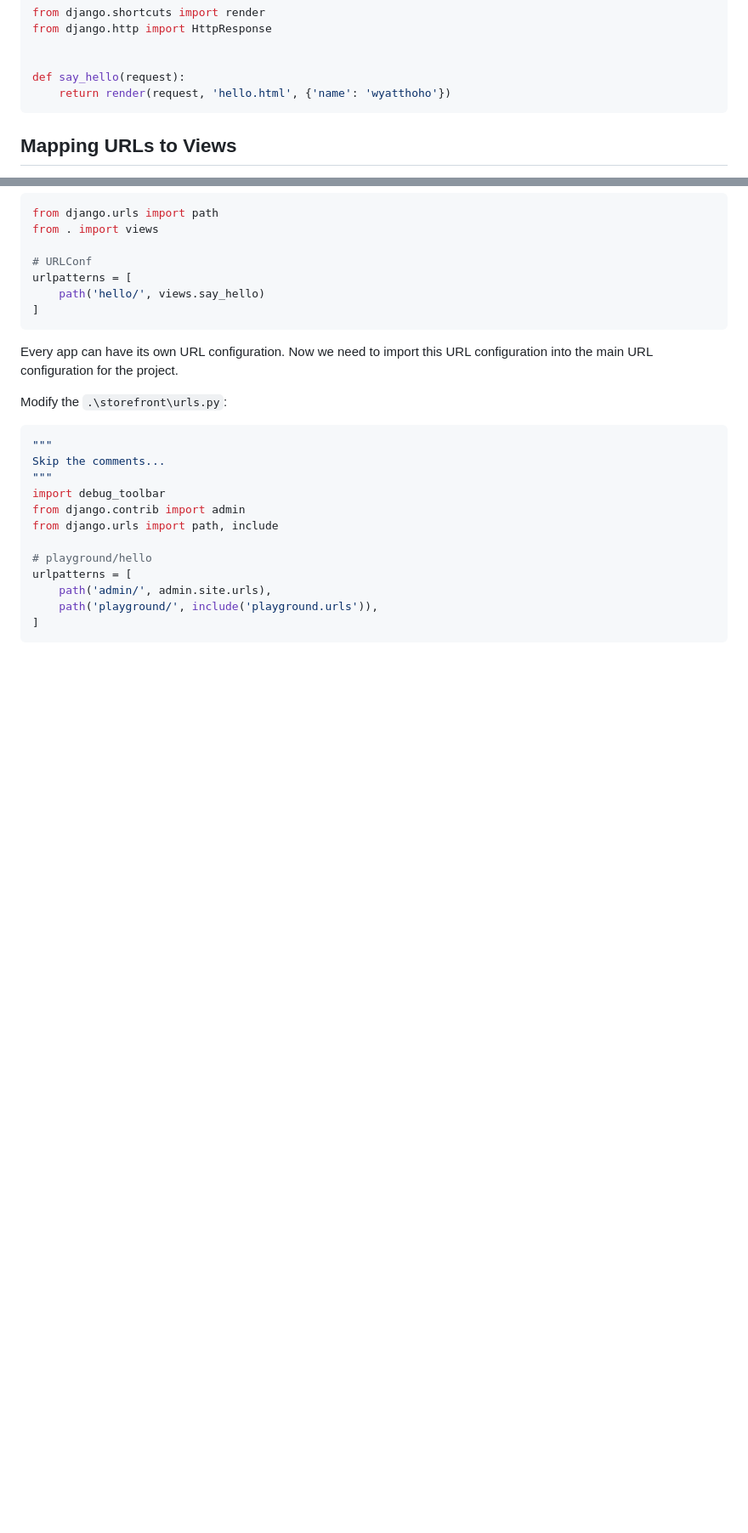
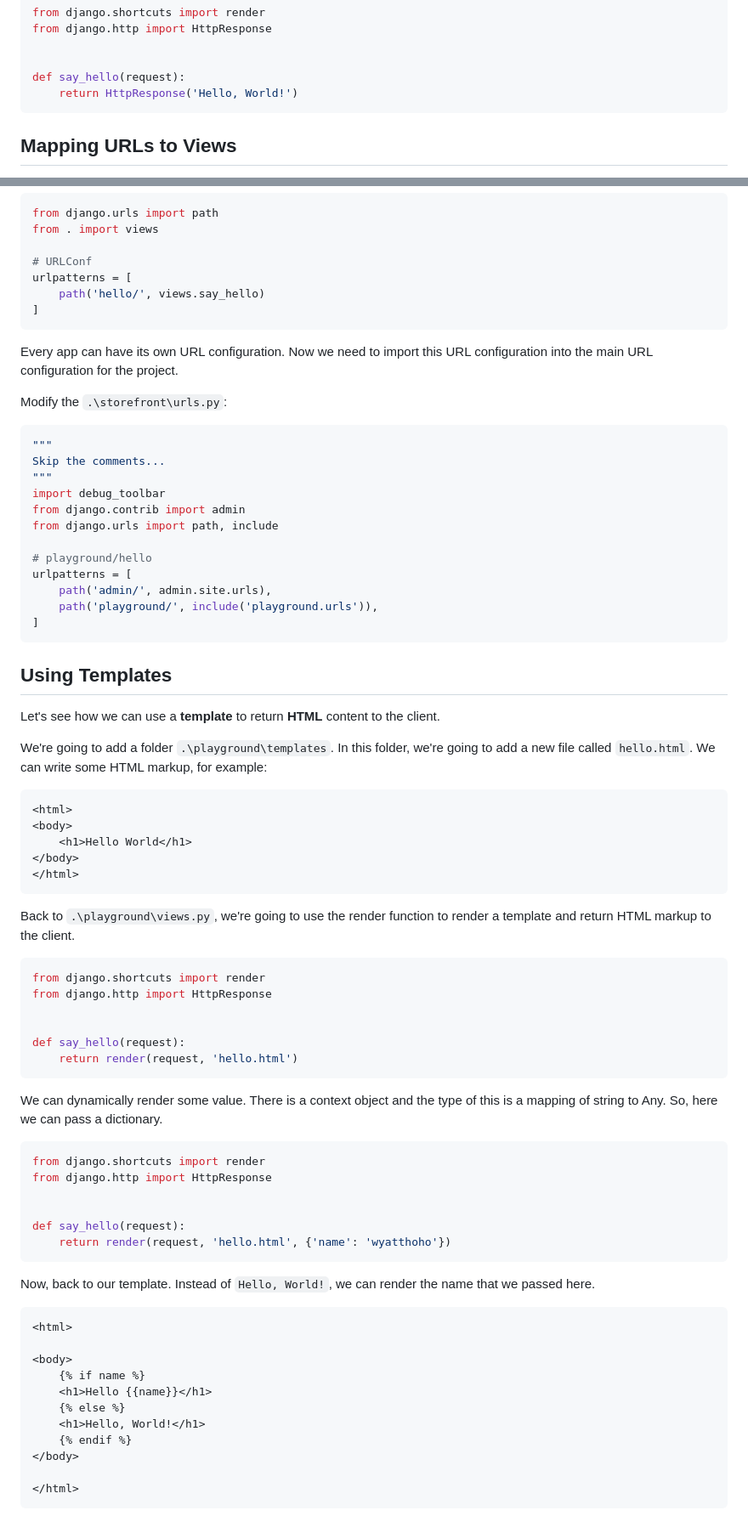
Before and after one commit to wyatthoho/storefront, a Markdown page: README.md, 2 parts joined by grey strips. Shown at 85% size. Rendered like a GitHub page; blank space fills up the shorter version.

Commit message:
chore: demo using templates

````diff
--- a/README.md
+++ b/README.md
@@ -129,7 +129,7 @@ from django.http import HttpResponse
 
 
 def say_hello(request):
-    return render(request, 'hello.html', {'name': 'wyatthoho'})
+    return HttpResponse('Hello, World!')
 ```
 
 
@@ -169,3 +169,64 @@ urlpatterns = [
     path('playground/', include('playground.urls')),
 ]
 ```
+
+## Using Templates
+
+Let's see how we can use a **template** to return
+**HTML** content to the client.
+
+We're going to add a folder `.\playground\templates`.
+In this folder, we're going to add a new file called
+`hello.html`. We can write some HTML markup, for example:
+
+```html
+<html>
+<body>
+    <h1>Hello World</h1>
+</body>
+</html>
+```
+
+Back to `.\playground\views.py`, we're going to
+use the render function to render a template and
+return HTML markup to the client.
+
+```Python
+from django.shortcuts import render
+from django.http import HttpResponse
+
+
+def say_hello(request):
+    return render(request, 'hello.html')
+```
+
+We can dynamically render some value. There
+is a context object and the type of this is a
+mapping of string to Any. So, here we can pass
+a dictionary.
+
+```Python
+from django.shortcuts import render
+from django.http import HttpResponse
+
+
+def say_hello(request):
+    return render(request, 'hello.html', {'name': 'wyatthoho'})
+```
+
+Now, back to our template. Instead of `Hello, World!`,
+we can render the name that we passed here.
+
+```html
+<html>
+
+<body>
+    {% if name %}
+    <h1>Hello {{name}}</h1>
+    {% else %}
+    <h1>Hello, World!</h1>
+    {% endif %}
+</body>
+
+</html>
+```
````
